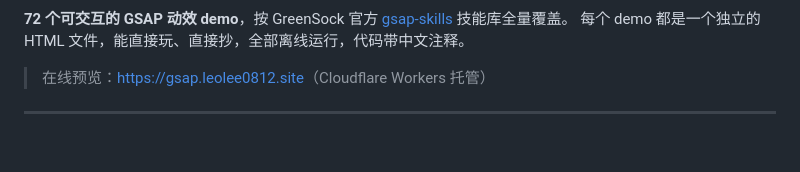
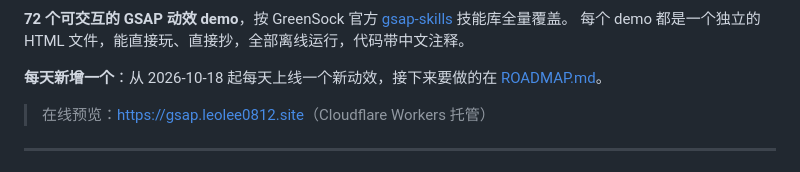
Before and after one commit to LeoLee0812/gsap-gallery, a Markdown page: README.md, the part around one of its changes. Drawn GitHub-style; blank space fills up the shorter version.

Commit message:
新增: 日更待做清单 ROADMAP，README 加日更说明和本周提交徽章

```diff
--- a/README.md
+++ b/README.md
@@ -11,6 +12,8 @@
 
 **72 个可交互的 GSAP 动效 demo**，按 GreenSock 官方 [gsap-skills](https://github.com/greensock/gsap-skills) 技能库全量覆盖。
 每个 demo 都是一个独立的 HTML 文件，能直接玩、直接抄，全部离线运行，代码带中文注释。
+
+**每天新增一个**：从 2026-10-18 起每天上线一个新动效，接下来要做的在 [ROADMAP.md](./ROADMAP.md)。
 
 > 在线预览：<https://gsap.leolee0812.site>（Cloudflare Workers 托管）
 
```
Also changed, not shown: other parts of README.md (+1 -0 lines), ROADMAP.md (added, +75 -0 lines).
